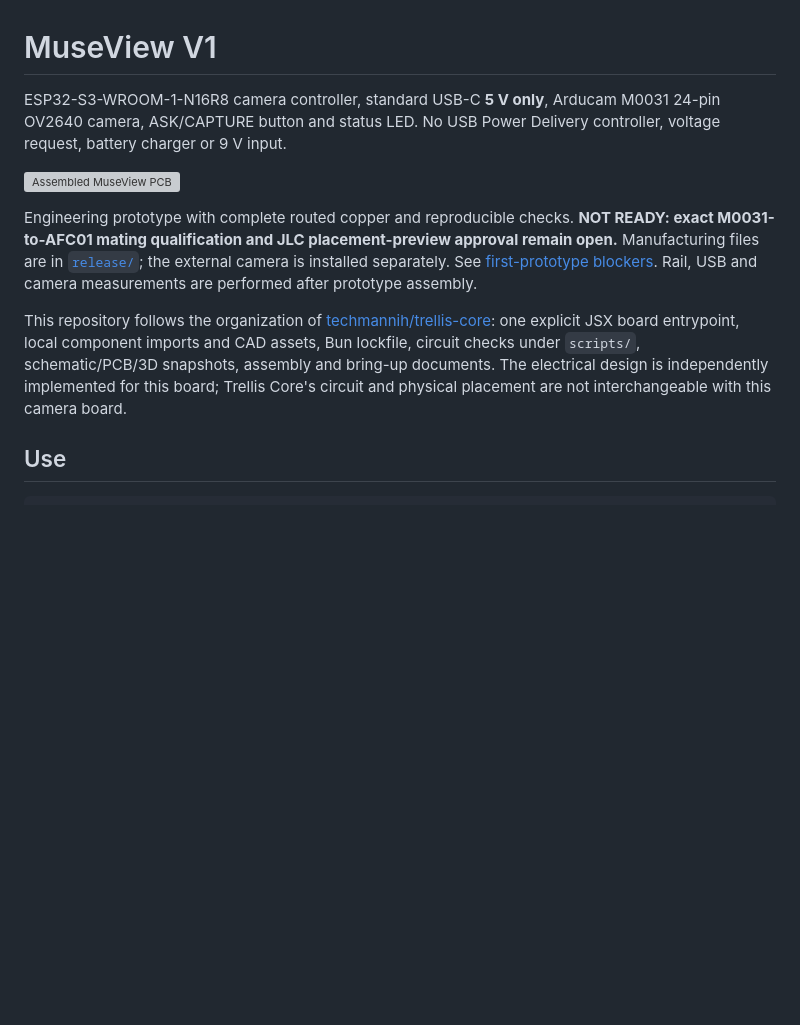
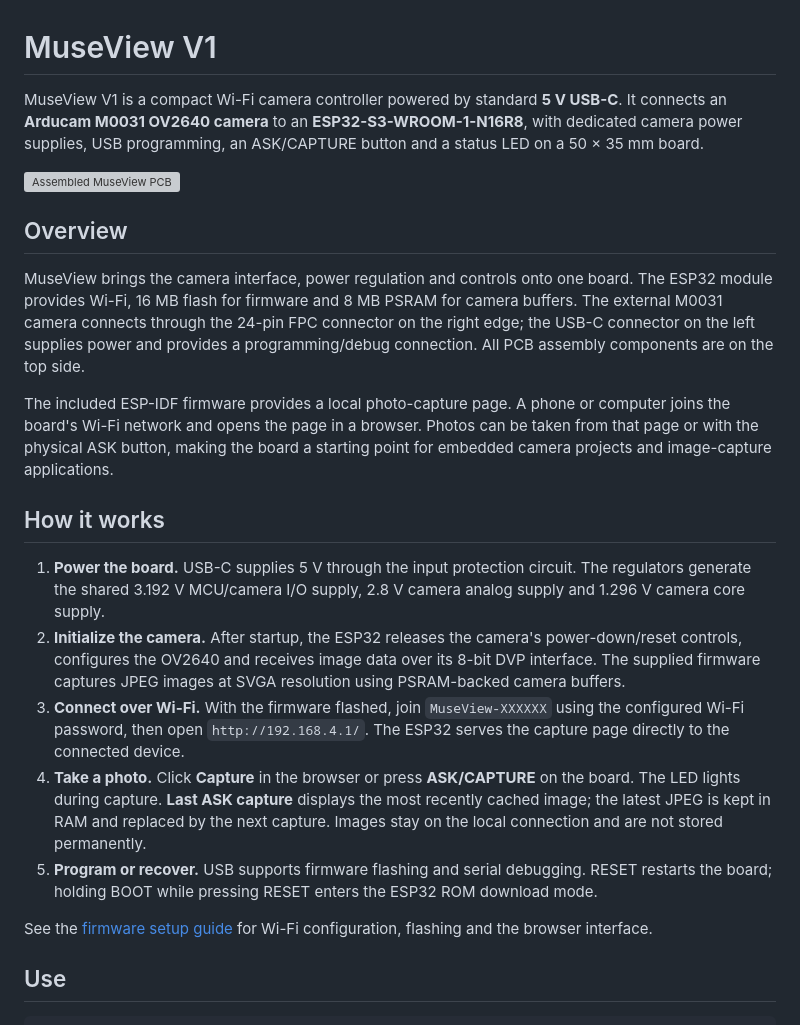
Before and after one commit to techmannih/museview-v1, a Markdown page: README.md, the part around one of its changes. Drawn GitHub-style; blank space fills up the shorter version; grey boxes are pictures that could not be loaded.

Commit message:
Explain MuseView overview and camera capture workflow

```diff
--- a/README.md
+++ b/README.md
@@ -1,4 +1,4 @@
 # MuseView V1
 
-ESP32-S3-WROOM-1-N16R8 camera controller, standard USB-C **5 V only**, Arducam M0031 24-pin OV2640 camera, ASK/CAPTURE button and status LED. No USB Power Delivery controller, voltage request, battery charger or 9 V input.
+MuseView V1 is a compact Wi-Fi camera controller powered by standard **5 V USB-C**. It connects an **Arducam M0031 OV2640 camera** to an **ESP32-S3-WROOM-1-N16R8**, with dedicated camera power supplies, USB programming, an ASK/CAPTURE button and a status LED on a 50 × 35 mm board.
 
@@ -6,7 +6,19 @@ ESP32-S3-WROOM-1-N16R8 camera controller, standard USB-C **5 V only**, Arducam M
 
-Engineering prototype with complete routed copper and reproducible checks. **NOT READY: exact M0031-to-AFC01 mating qualification and JLC placement-preview approval remain open.** Manufacturing files are in [`release/`](release/); the external camera is installed separately. See [first-prototype blockers](docs/release-checks.md). Rail, USB and camera measurements are performed after prototype assembly.
+## Overview
 
-This repository follows the organization of [techmannih/trellis-core](https://github.com/techmannih/trellis-core): one explicit JSX board entrypoint, local component imports and CAD assets, Bun lockfile, circuit checks under `scripts/`, schematic/PCB/3D snapshots, assembly and bring-up documents. The electrical design is independently implemented for this board; Trellis Core's circuit and physical placement are not interchangeable with this camera board.
+MuseView brings the camera interface, power regulation and controls onto one board. The ESP32 module provides Wi-Fi, 16 MB flash for firmware and 8 MB PSRAM for camera buffers. The external M0031 camera connects through the 24-pin FPC connector on the right edge; the USB-C connector on the left supplies power and provides a programming/debug connection. All PCB assembly components are on the top side.
+
+The included ESP-IDF firmware provides a local photo-capture page. A phone or computer joins the board's Wi-Fi network and opens the page in a browser. Photos can be taken from that page or with the physical ASK button, making the board a starting point for embedded camera projects and image-capture applications.
+
+## How it works
+
+1. **Power the board.** USB-C supplies 5 V through the input protection circuit. The regulators generate the shared 3.192 V MCU/camera I/O supply, 2.8 V camera analog supply and 1.296 V camera core supply.
+2. **Initialize the camera.** After startup, the ESP32 releases the camera's power-down/reset controls, configures the OV2640 and receives image data over its 8-bit DVP interface. The supplied firmware captures JPEG images at SVGA resolution using PSRAM-backed camera buffers.
+3. **Connect over Wi-Fi.** With the firmware flashed, join `MuseView-XXXXXX` using the configured Wi-Fi password, then open `http://192.168.4.1/`. The ESP32 serves the capture page directly to the connected device.
+4. **Take a photo.** Click **Capture** in the browser or press **ASK/CAPTURE** on the board. The LED lights during capture. **Last ASK capture** displays the most recently cached image; the latest JPEG is kept in RAM and replaced by the next capture. Images stay on the local connection and are not stored permanently.
+5. **Program or recover.** USB supports firmware flashing and serial debugging. RESET restarts the board; holding BOOT while pressing RESET enters the ESP32 ROM download mode.
+
+See the [firmware setup guide](https://github.com/techmannih/museview-v1/blob/main/firmware/README.md) for Wi-Fi configuration, flashing and the browser interface.
 
 ## Use
 
```
Also changed, not shown: other parts of README.md (+8 -6 lines).
